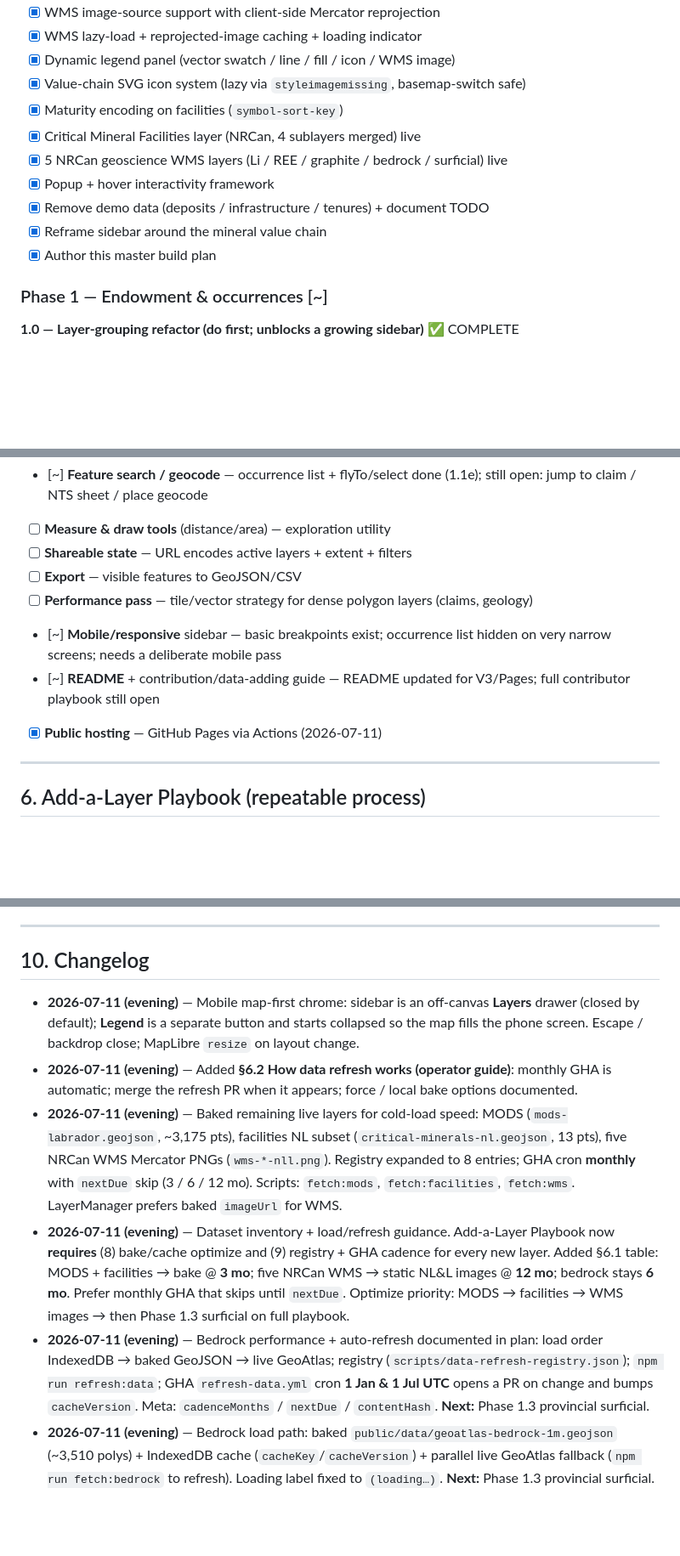
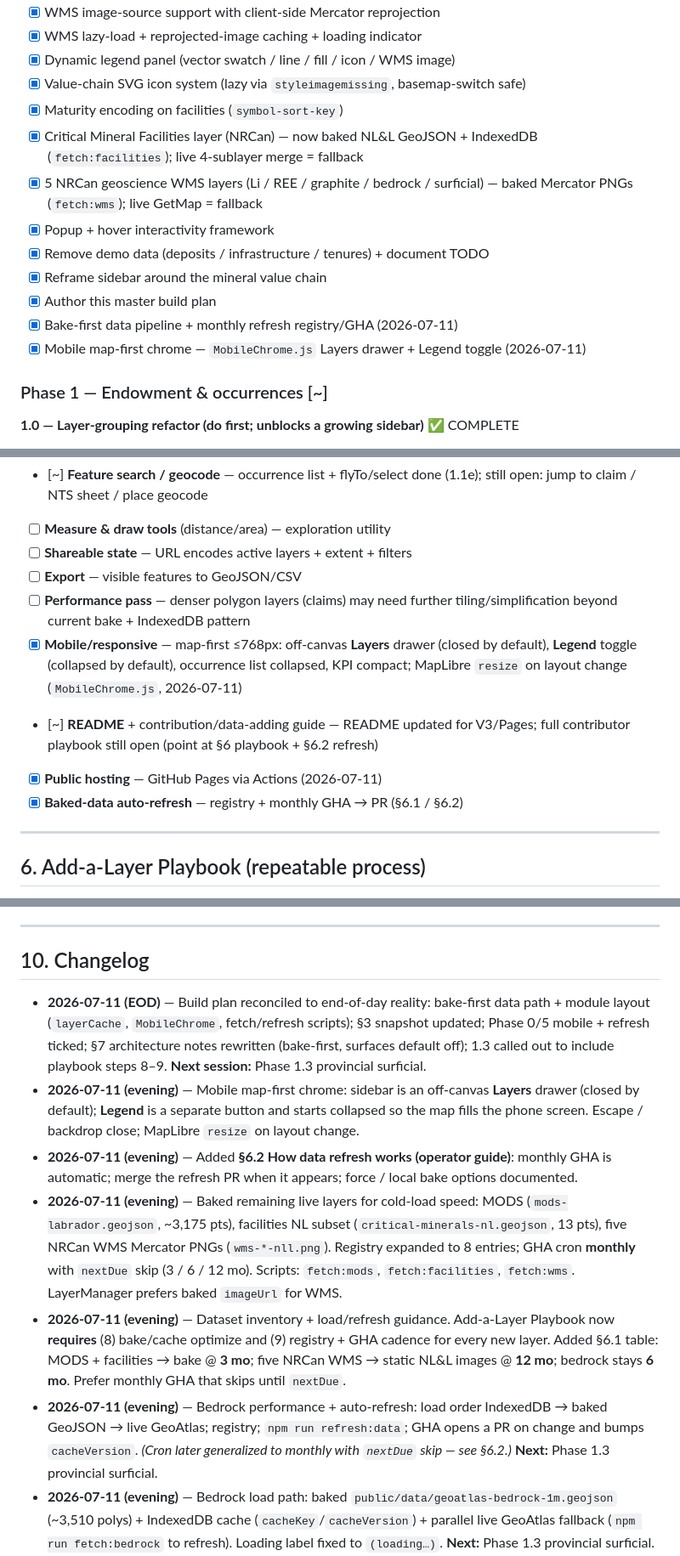
Before and after one commit to kellybyron2222-dev/labrador-critical-minerals-explorer-v3, a Markdown page: BUILD_PLAN.md, 3 parts joined by grey strips. Shown at 85% size. Drawn GitHub-style; blank space fills up the shorter version.

```diff
--- a/BUILD_PLAN.md
+++ b/BUILD_PLAN.md
@@ -285,12 +303,17 @@ Occurrences/MODS), `Mineral_Lands` (claims/tenure/quarries), `Land_Use`,
 - [x] Dynamic legend panel (vector swatch / line / fill / icon / WMS image)
 - [x] Value-chain SVG icon system (lazy via `styleimagemissing`, basemap-switch safe)
 - [x] Maturity encoding on facilities (`symbol-sort-key`)
-- [x] Critical Mineral Facilities layer (NRCan, 4 sublayers merged) live
-- [x] 5 NRCan geoscience WMS layers (Li / REE / graphite / bedrock / surficial) live
+- [x] Critical Mineral Facilities layer (NRCan) — now baked NL&L GeoJSON + IndexedDB
+      (`fetch:facilities`); live 4-sublayer merge = fallback
+- [x] 5 NRCan geoscience WMS layers (Li / REE / graphite / bedrock / surficial) —
+      baked Mercator PNGs (`fetch:wms`); live GetMap = fallback
 - [x] Popup + hover interactivity framework
 - [x] Remove demo data (deposits / infrastructure / tenures) + document TODO
 - [x] Reframe sidebar around the mineral value chain
 - [x] Author this master build plan
+- [x] Bake-first data pipeline + monthly refresh registry/GHA (2026-07-11)
+- [x] Mobile map-first chrome — `MobileChrome.js` Layers drawer + Legend toggle
+      (2026-07-11)
 
 ### Phase 1 — Endowment & occurrences  [~]
 **1.0 — Layer-grouping refactor (do first; unblocks a growing sidebar)** ✅ COMPLETE
@@ -655,12 +681,16 @@ reason about development feasibility.
 - [ ] **Measure & draw tools** (distance/area) — exploration utility
 - [ ] **Shareable state** — URL encodes active layers + extent + filters
 - [ ] **Export** — visible features to GeoJSON/CSV
-- [ ] **Performance pass** — tile/vector strategy for dense polygon layers (claims, geology)
-- [~] **Mobile/responsive** sidebar — basic breakpoints exist; occurrence list hidden
-      on very narrow screens; needs a deliberate mobile pass
+- [ ] **Performance pass** — denser polygon layers (claims) may need further
+      tiling/simplification beyond current bake + IndexedDB pattern
+- [x] **Mobile/responsive** — map-first ≤768px: off-canvas **Layers** drawer
+      (closed by default), **Legend** toggle (collapsed by default), occurrence
+      list collapsed, KPI compact; MapLibre `resize` on layout change
+      (`MobileChrome.js`, 2026-07-11)
 - [~] **README** + contribution/data-adding guide — README updated for V3/Pages;
-      full contributor playbook still open
+      full contributor playbook still open (point at §6 playbook + §6.2 refresh)
 - [x] **Public hosting** — GitHub Pages via Actions (2026-07-11)
+- [x] **Baked-data auto-refresh** — registry + monthly GHA → PR (§6.1 / §6.2)
 
 ---
 
@@ -817,6 +843,12 @@ branch** with Actions enabled:
 
 ## 10. Changelog
 
+- **2026-07-11 (EOD)** — Build plan reconciled to end-of-day reality: bake-first
+  data path + module layout (`layerCache`, `MobileChrome`, fetch/refresh
+  scripts); §3 snapshot updated; Phase 0/5 mobile + refresh ticked; §7
+  architecture notes rewritten (bake-first, surfaces default off); 1.3 called
+  out to include playbook steps 8–9. **Next session:** Phase 1.3 provincial
+  surficial.
 - **2026-07-11 (evening)** — Mobile map-first chrome: sidebar is an off-canvas
   **Layers** drawer (closed by default); **Legend** is a separate button and
   starts collapsed so the map fills the phone screen. Escape / backdrop close;
@@ -834,14 +866,12 @@ branch** with Actions enabled:
   Playbook now **requires** (8) bake/cache optimize and (9) registry + GHA
   cadence for every new layer. Added §6.1 table: MODS + facilities → bake @
   **3 mo**; five NRCan WMS → static NL&L images @ **12 mo**; bedrock stays
-  **6 mo**. Prefer monthly GHA that skips until `nextDue`. Optimize priority:
-  MODS → facilities → WMS images → then Phase 1.3 surficial on full playbook.
-- **2026-07-11 (evening)** — Bedrock performance + auto-refresh documented in
-  plan: load order IndexedDB → baked GeoJSON → live GeoAtlas; registry
-  (`scripts/data-refresh-registry.json`); `npm run refresh:data`; GHA
-  `refresh-data.yml` cron **1 Jan & 1 Jul UTC** opens a PR on change and bumps
-  `cacheVersion`. Meta: `cadenceMonths` / `nextDue` / `contentHash`. **Next:**
-  Phase 1.3 provincial surficial.
+  **6 mo**. Prefer monthly GHA that skips until `nextDue`.
+- **2026-07-11 (evening)** — Bedrock performance + auto-refresh: load order
+  IndexedDB → baked GeoJSON → live GeoAtlas; registry; `npm run refresh:data`;
+  GHA opens a PR on change and bumps `cacheVersion`. *(Cron later generalized
+  to monthly with `nextDue` skip — see §6.2.)* **Next:** Phase 1.3 provincial
+  surficial.
 - **2026-07-11 (evening)** — Bedrock load path: baked
   `public/data/geoatlas-bedrock-1m.geojson` (~3,510 polys) + IndexedDB cache
   (`cacheKey`/`cacheVersion`) + parallel live GeoAtlas fallback
```
Also changed, not shown: other parts of BUILD_PLAN.md (+88 -71 lines).
